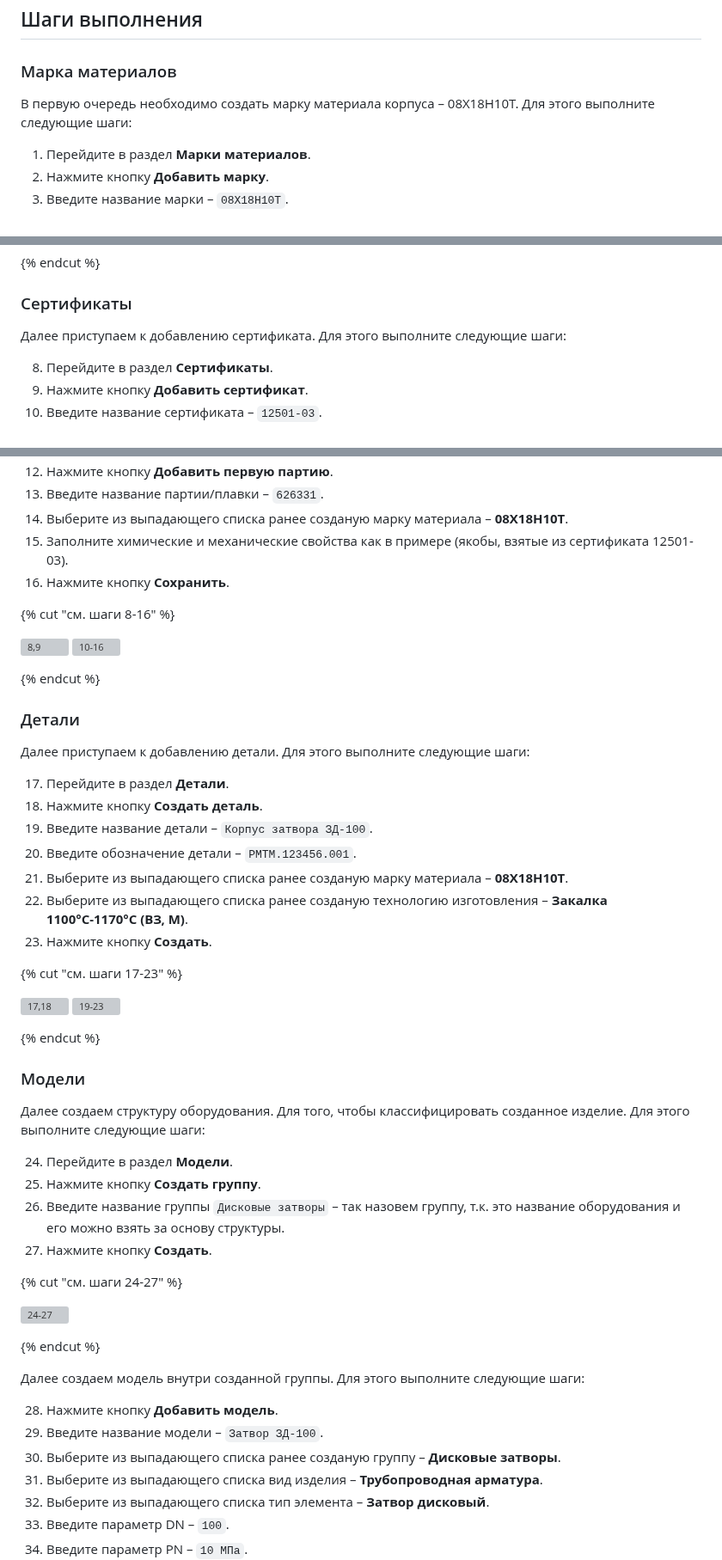
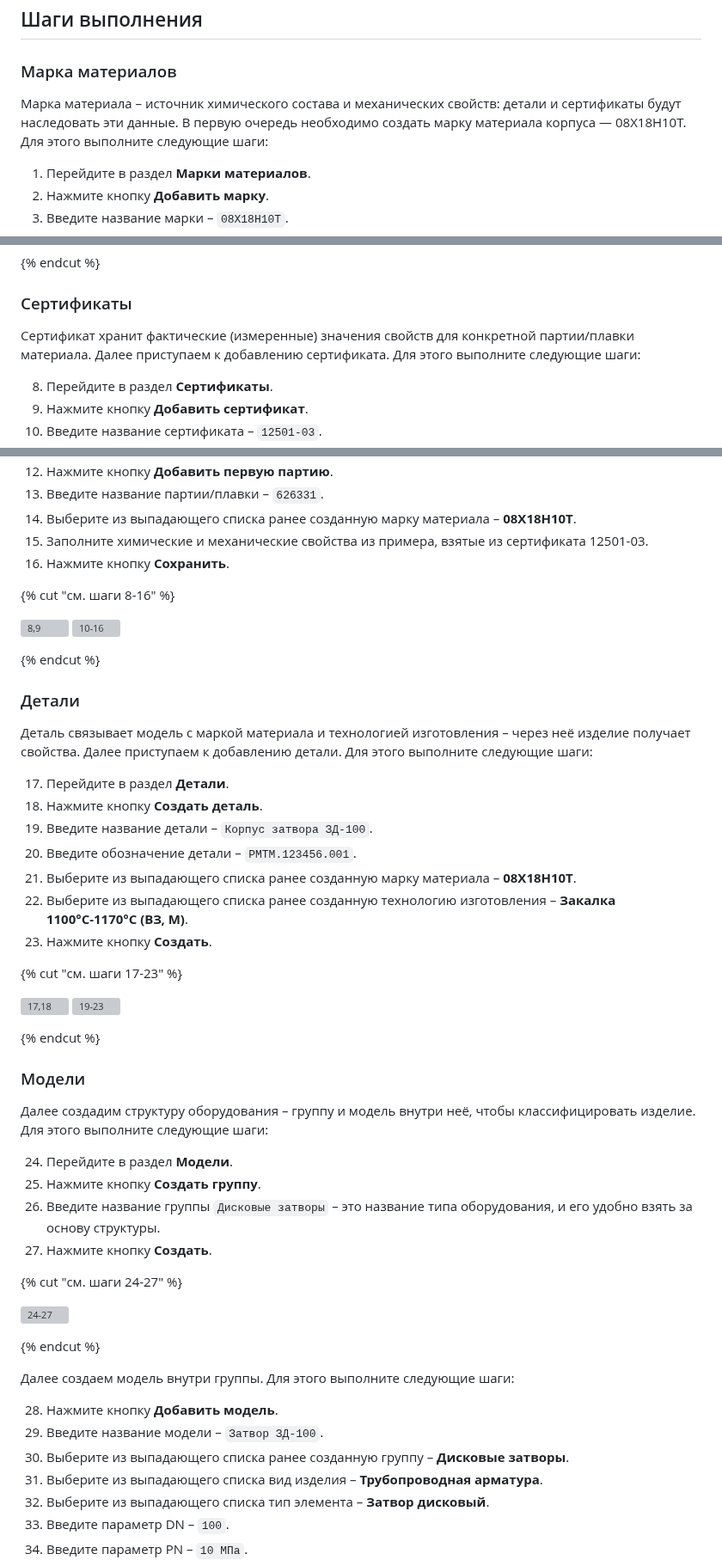
Before and after one commit to InstructionsQR/QR-Passport, a Markdown page: docs/ru/quick_start.md, 3 parts joined by grey strips. Shown at 86% size. Rendered like a GitHub page; grey boxes are pictures that could not be loaded.

```diff
--- a/docs/ru/quick_start.md
+++ b/docs/ru/quick_start.md
@@ -61,7 +64,7 @@
 
 ## Шаги выполнения
 ### Марка материалов
-В первую очередь необходимо создать марку материала корпуса – 08Х18Н10Т. Для этого выполните следующие шаги:
+Марка материала – источник химического состава и механических свойств: детали и сертификаты будут наследовать эти данные. В первую очередь необходимо создать марку материала корпуса — 08Х18Н10Т. Для этого выполните следующие шаги:
 
 1. Перейдите в раздел **Марки материалов**.
 2. Нажмите кнопку **Добавить марку**.
@@ -79,7 +82,7 @@
 {% endcut %}
 
 ### Сертификаты
-Далее приступаем к добавлению сертификата. Для этого выполните следующие шаги:
+Сертификат хранит фактические (измеренные) значения свойств для конкретной партии/плавки материала. Далее приступаем к добавлению сертификата. Для этого выполните следующие шаги:
 
 8. Перейдите в раздел **Сертификаты**.
 9. Нажмите кнопку **Добавить сертификат**.
@@ -88,7 +91,7 @@
 12. Нажмите кнопку **Добавить первую партию**.
 13. Введите название партии/плавки – `626331`.
-14. Выберите из выпадающего списка ранее созданую марку материала – **08Х18Н10Т**.
-15. Заполните химические и механические свойства как в примере (якобы, взятые из сертификата 12501-03).
+14. Выберите из выпадающего списка ранее созданную марку материала – **08Х18Н10Т**.
+15. Заполните химические и механические свойства из примера, взятые из сертификата 12501-03.
 16. Нажмите кнопку **Сохранить**.
 
 {% cut "см. шаги 8-16" %}
@@ -99,14 +102,14 @@
 {% endcut %}
 
 ### Детали
-Далее приступаем к добавлению детали. Для этого выполните следующие шаги:
+Деталь связывает модель с маркой материала и технологией изготовления – через неё изделие получает свойства. Далее приступаем к добавлению детали. Для этого выполните следующие шаги:
 
 17. Перейдите в раздел **Детали**.
 18. Нажмите кнопку **Создать деталь**.
 19. Введите название детали – `Корпус затвора ЗД-100`.
 20. Введите обозначение детали – `РМТМ.123456.001`.
-21. Выберите из выпадающего списка ранее созданую марку материала – **08Х18Н10Т**.
-22. Выберите из выпадающего списка ранее созданую технологию изготовления – **Закалка 1100°С-1170°С (ВЗ, М)**.
+21. Выберите из выпадающего списка ранее созданную марку материала – **08Х18Н10Т**.
+22. Выберите из выпадающего списка ранее созданную технологию изготовления – **Закалка 1100°С-1170°С (ВЗ, М)**.
 23. Нажмите кнопку **Создать**.
 
 {% cut "см. шаги 17-23" %}
@@ -117,12 +120,11 @@
 {% endcut %}
 
 ### Модели
-Далее создаем структуру оборудования. Для того, чтобы классифицировать созданное изделие.
-Для этого выполните следующие шаги:
+Далее создадим структуру оборудования – группу и модель внутри неё, чтобы классифицировать изделие. Для этого выполните следующие шаги:
 
 24. Перейдите в раздел **Модели**.
 25. Нажмите кнопку **Создать группу**.
-26. Введите название группы `Дисковые затворы` – так назовем группу, т.к. это название оборудования и его можно взять за основу структуры.
+26. Введите название группы `Дисковые затворы` – это название типа оборудования, и его удобно взять за основу структуры.
 27. Нажмите кнопку **Создать**.
 
 {% cut "см. шаги 24-27" %}
@@ -131,11 +133,11 @@
 
 {% endcut %}
 
-Далее создаем модель внутри созданной группы. Для этого выполните следующие шаги:
+Далее создаем модель внутри группы. Для этого выполните следующие шаги:
 
 28. Нажмите кнопку **Добавить модель**.
 29. Введите название модели – `Затвор ЗД-100`.
-30. Выберите из выпадающего списка ранее созданую группу – **Дисковые затворы**.
+30. Выберите из выпадающего списка ранее созданную группу – **Дисковые затворы**.
 31. Выберите из выпадающего списка вид изделия – **Трубопроводная арматура**.
 32. Выберите из выпадающего списка тип элемента – **Затвор дисковый**.
 33. Введите параметр DN – `100`.
```
Also changed, not shown: other parts of docs/ru/quick_start.md (+30 -45 lines), docs/ru/updates.md (+3 -1 lines), docs/ru/_images/updates_1.png.
